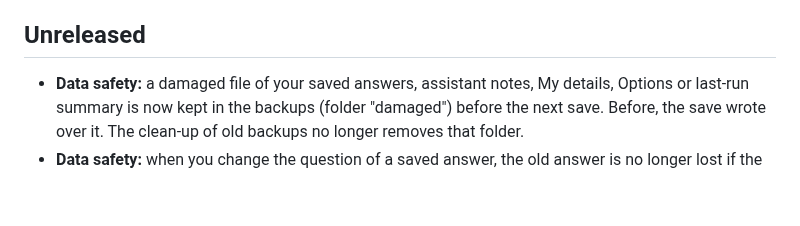
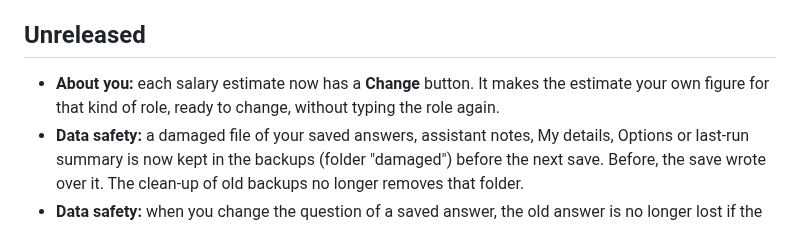
Before and after one commit to defoltbl/JobHelper, a Markdown page: CHANGELOG.md, the part around the change. GitHub-like rendering; blank space fills up the shorter version.

```diff
--- a/CHANGELOG.md
+++ b/CHANGELOG.md
@@ -7,6 +7,7 @@ in a version go under `## Unreleased`; a released version's heading is `## 1.1.0
 
 ## Unreleased
 
+- **About you:** each salary estimate now has a **Change** button. It makes the estimate your own figure for that kind of role, ready to change, without typing the role again.
 - **Data safety:** a damaged file of your saved answers, assistant notes, My details, Options or last-run summary is now kept in the backups (folder "damaged") before the next save. Before, the save wrote over it. The clean-up of old backups no longer removes that folder.
 - **Data safety:** when you change the question of a saved answer, the old answer is no longer lost if the new one cannot be kept, and no other answer is dropped.
 - **Data safety:** the company notes in the job window are now kept in the backups too when their file is damaged, before the next save.
```
Also changed, not shown: HANDBOOK.md (+3 -1 lines), docs/GUIDE.md (+1 -1 lines), docs/img/32_about_you.png, 9 other files.
